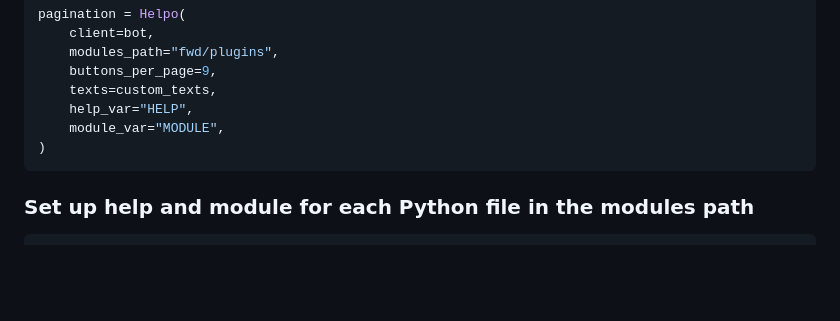
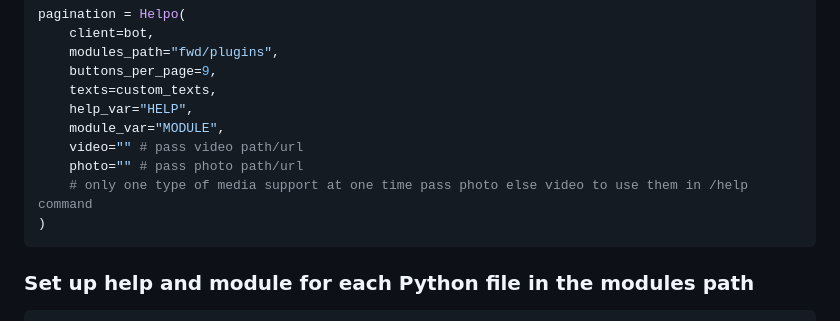
Before and after one commit to mohsinkhann12/pyrohelpo, a Markdown page: README.md, the part around the change. Rendered like a GitHub page; blank space fills up the shorter version.

````diff
--- a/README.md
+++ b/README.md
@@ -49,6 +49,9 @@ pagination = Helpo(
     texts=custom_texts,
     help_var="HELP",
     module_var="MODULE",
+    video="" # pass video path/url
+    photo="" # pass photo path/url
+    # only one type of media support at one time pass photo else video to use them in /help command
 )
 ```
 
````
